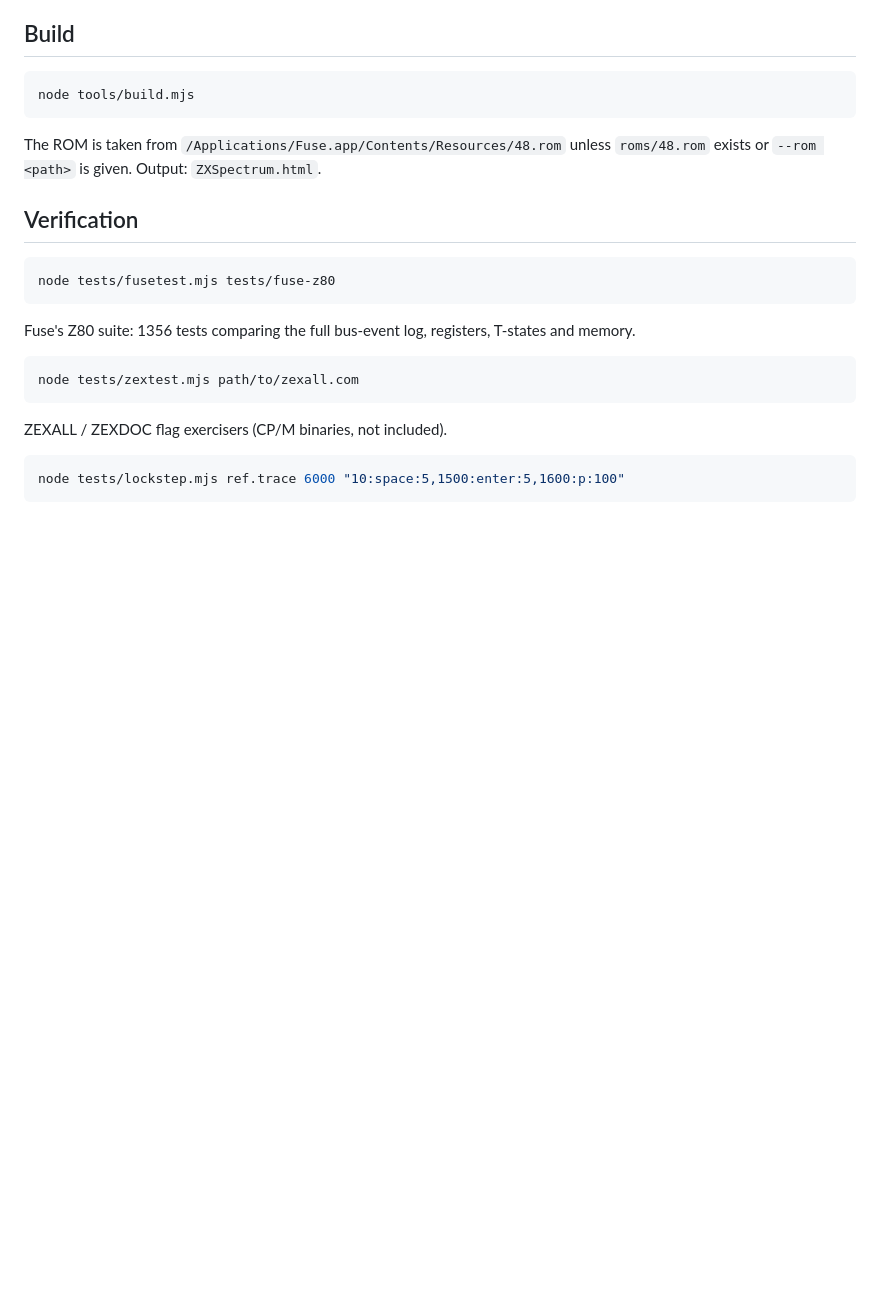
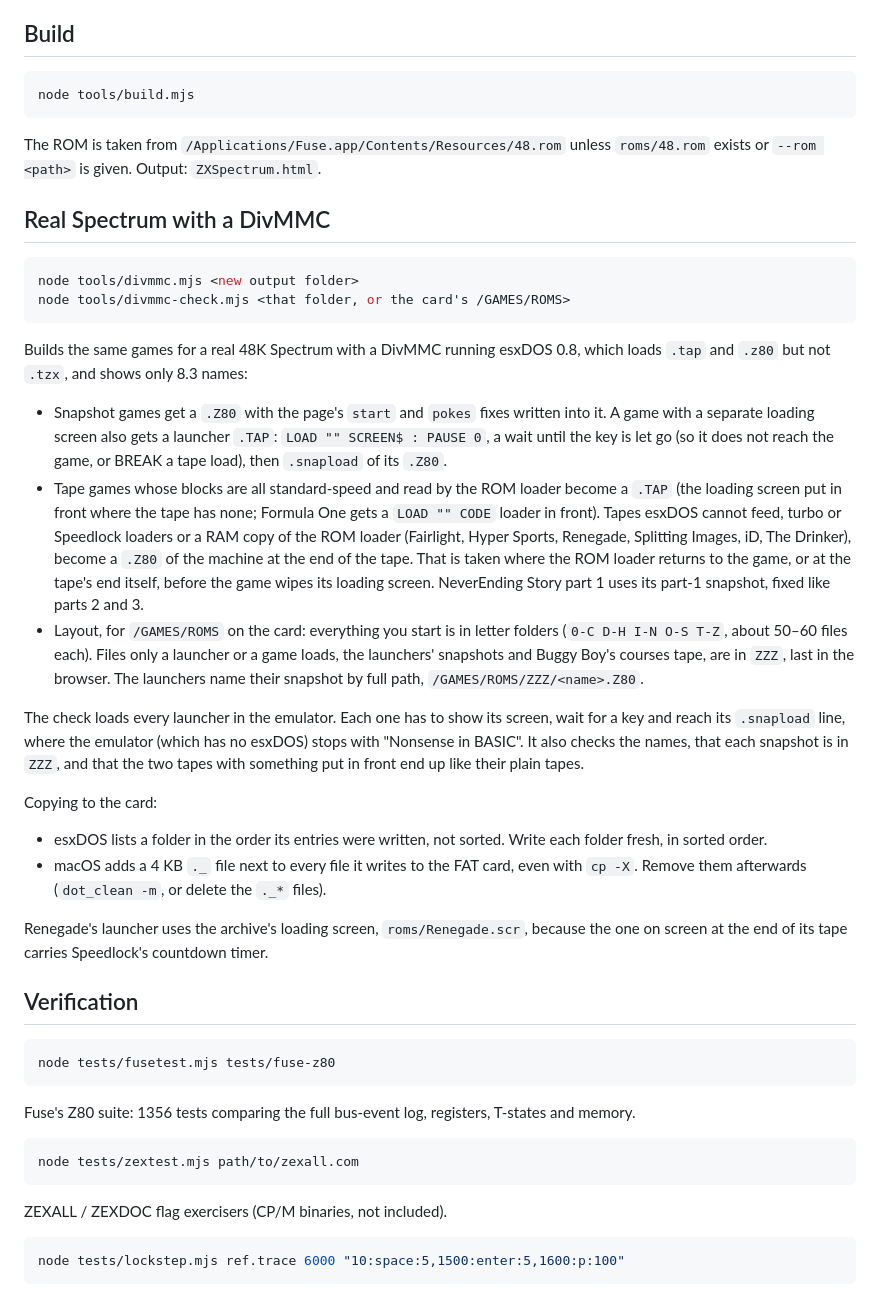
Before and after one commit to mihailod/zxspectrum, a Markdown page: README_TECH.md, the part around the change. Drawn GitHub-style; blank space fills up the shorter version.

Commit message:
README_TECH: the DivMMC tools
Co-Authored-By: Claude Opus 5.5 <noreply@anthropic.com>

````diff
--- a/README_TECH.md
+++ b/README_TECH.md
@@ -280,6 +280,53 @@ node tools/build.mjs
 The ROM is taken from `/Applications/Fuse.app/Contents/Resources/48.rom`
 unless `roms/48.rom` exists or `--rom <path>` is given. Output: `ZXSpectrum.html`.
 
+## Real Spectrum with a DivMMC
+
+```bash
+node tools/divmmc.mjs <new output folder>
+node tools/divmmc-check.mjs <that folder, or the card's /GAMES/ROMS>
+```
+
+Builds the same games for a real 48K Spectrum with a DivMMC running esxDOS 0.8,
+which loads `.tap` and `.z80` but not `.tzx`, and shows only 8.3 names:
+
+- Snapshot games get a `.Z80` with the page's `start` and `pokes` fixes written
+  into it. A game with a separate loading screen also gets a launcher `.TAP`:
+  `LOAD "" SCREEN$ : PAUSE 0`, a wait until the key is let go (so it does not
+  reach the game, or BREAK a tape load), then `.snapload` of its `.Z80`.
+- Tape games whose blocks are all standard-speed and read by the ROM loader
+  become a `.TAP` (the loading screen put in front where the tape has none;
+  Formula One gets a `LOAD "" CODE` loader in front). Tapes esxDOS cannot feed,
+  turbo or Speedlock loaders or a RAM copy of the ROM loader (Fairlight, Hyper
+  Sports, Renegade, Splitting Images, iD, The Drinker), become a `.Z80` of the
+  machine at the end of the tape. That is taken where the ROM loader returns
+  to the game, or at the tape's end itself, before the game wipes its loading
+  screen. NeverEnding Story part 1 uses its part-1 snapshot, fixed like parts 2
+  and 3.
+- Layout, for `/GAMES/ROMS` on the card: everything you start is in letter
+  folders (`0-C D-H I-N O-S T-Z`, about 50–60 files each). Files only a
+  launcher or a game loads, the launchers' snapshots and Buggy Boy's courses
+  tape, are in `ZZZ`, last in the browser. The launchers name their snapshot
+  by full path, `/GAMES/ROMS/ZZZ/<name>.Z80`.
+
+The check loads every launcher in the emulator. Each one has to show its
+screen, wait for a key and reach its `.snapload` line, where the emulator
+(which has no esxDOS) stops with "Nonsense in BASIC". It also checks the
+names, that each snapshot is in `ZZZ`, and that the two tapes with something
+put in front end up like their plain tapes.
+
+Copying to the card:
+
+- esxDOS lists a folder in the order its entries were written, not sorted.
+  Write each folder fresh, in sorted order.
+- macOS adds a 4 KB `._` file next to every file it writes to the FAT card,
+  even with `cp -X`. Remove them afterwards (`dot_clean -m`, or delete the
+  `._*` files).
+
+Renegade's launcher uses the archive's loading screen, `roms/Renegade.scr`,
+because the one on screen at the end of its tape carries Speedlock's countdown
+timer.
+
 ## Verification
 
 ```bash
````
